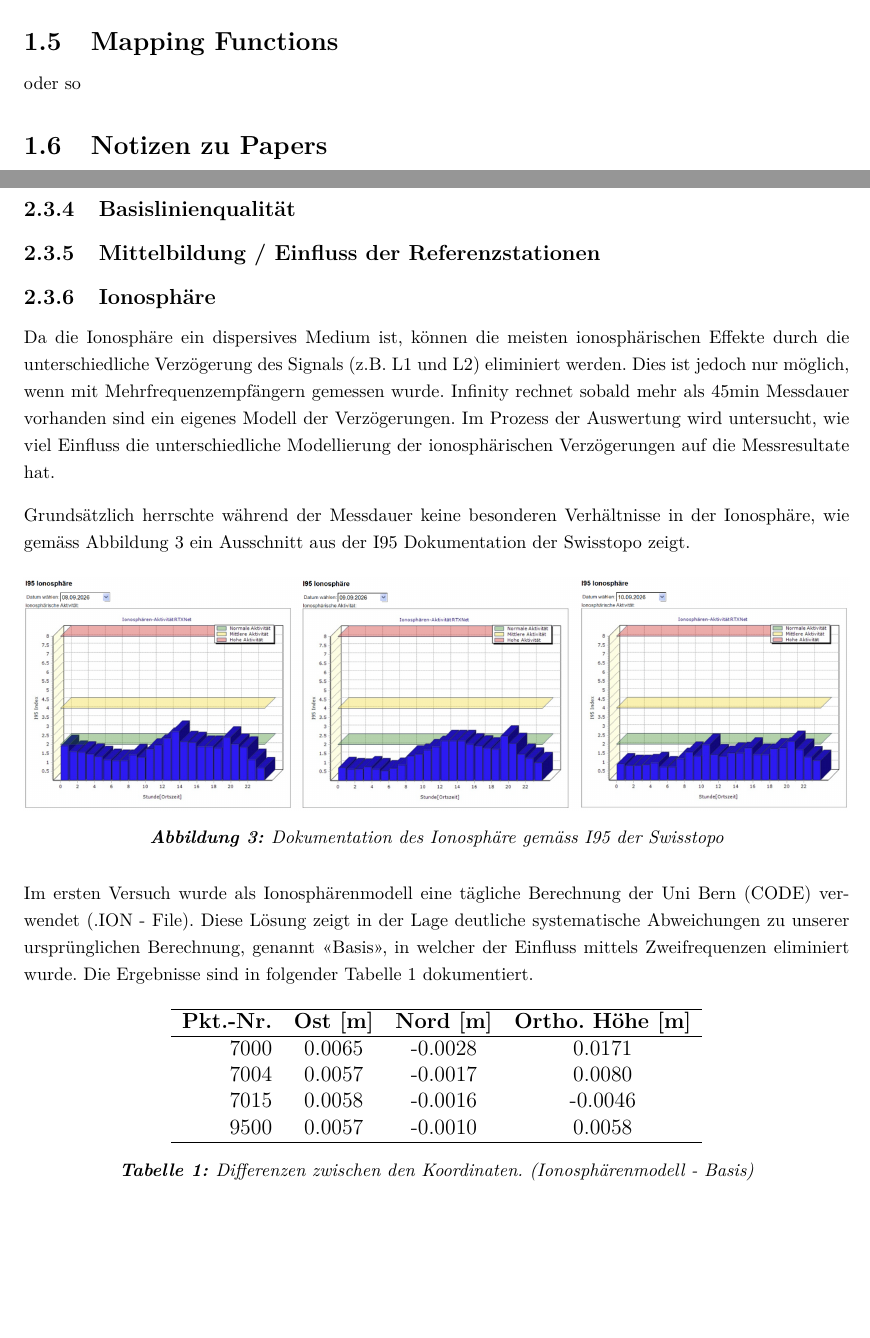
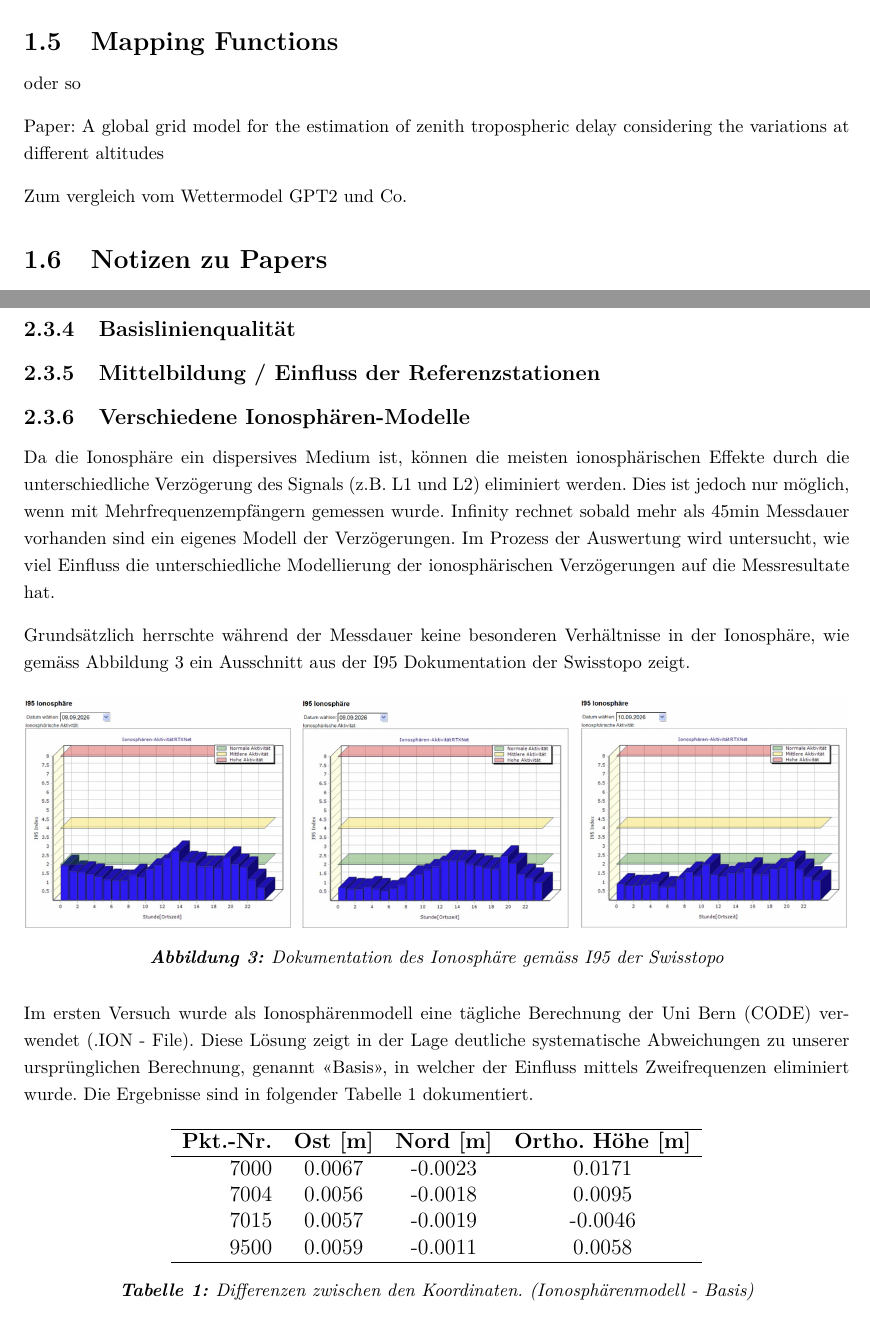
Before and after one commit to jboisso/5020_VPII_Bericht, a LaTeX document (main.tex, which reads chapters/01_literaturrecherche.tex, chapters/02_GNSS.tex): two parts of pages 7 and 12 of 20, joined at a grey line, cut so that both start at the same text, the shorter picture padded with empty space. Compiled offline with pdfLaTeX.

Commit message:
Edit Ionosphäre - Daten

```diff
--- a/chapters/01_literaturrecherche.tex
+++ b/chapters/01_literaturrecherche.tex
@@ -88,6 +88,12 @@ oder so
 \subsection{Mapping Functions}
 oder so
 
+Paper:
+A global grid model for the estimation of zenith tropospheric delay considering the variations at different altitudes
+
+Zum vergleich vom Wettermodel GPT2 und Co.
+
+
 \subsection{Notizen zu Papers}
 \textbf{Comparative analysis of real-time precise point positioning zenith total delay estimates}
 ZTD ist von Wasserdampf in Atmosphäre abhängig. Kann rückwärts verwendet werden, um den Wasserdampf
--- a/chapters/02_GNSS.tex
+++ b/chapters/02_GNSS.tex
@@ -99,7 +99,7 @@ die Differenz bis auf > 10 cm Höhendifferenz auf dem Punkt TP506.
 \subsubsection{Bereinigen Messungen}
 \subsubsection{Basislinienqualität}
 \subsubsection{Mittelbildung / Einfluss der Referenzstationen}
-\subsubsection{Ionosphäre}
+\subsubsection{Verschiedene Ionosphären-Modelle}
 
 Da die Ionosphäre ein dispersives Medium ist, können die meisten ionosphärischen Effekte durch die unterschiedliche
 Verzögerung des Signals (z.B. L1 und L2) eliminiert werden. Dies ist jedoch nur möglich, wenn mit Mehrfrequenzempfängern
@@ -126,10 +126,10 @@ Die Ergebnisse sind in folgender Tabelle~\ref{tab:iono-basis} dokumentiert.
         \hline
         \textbf{Pkt.-Nr.} & \textbf{Ost [m]} & \textbf{Nord [m]} & \textbf{Ortho. Höhe [m]} \\
         \hline
-        7000 &  0.0065 & -0.0028 &  0.0171 \\
-        7004 &  0.0057 & -0.0017 &  0.0080 \\
-        7015 &  0.0058 & -0.0016 & -0.0046 \\
-        9500 &  0.0057 & -0.0010 &  0.0058 \\
+        7000 &  0.0067 & -0.0023 &  0.0171 \\
+        7004 &  0.0056 & -0.0018 &  0.0095 \\
+        7015 &  0.0057 & -0.0019 & -0.0046 \\
+        9500 &  0.0059 & -0.0011 &  0.0058 \\
         \hline
     \end{tabular}
     \caption{Differenzen zwischen den Koordinaten. (Ionosphärenmodell - Basis)}
```
Also changed, not shown: chapters/02_GNSS.tex (10 more changed lines).
